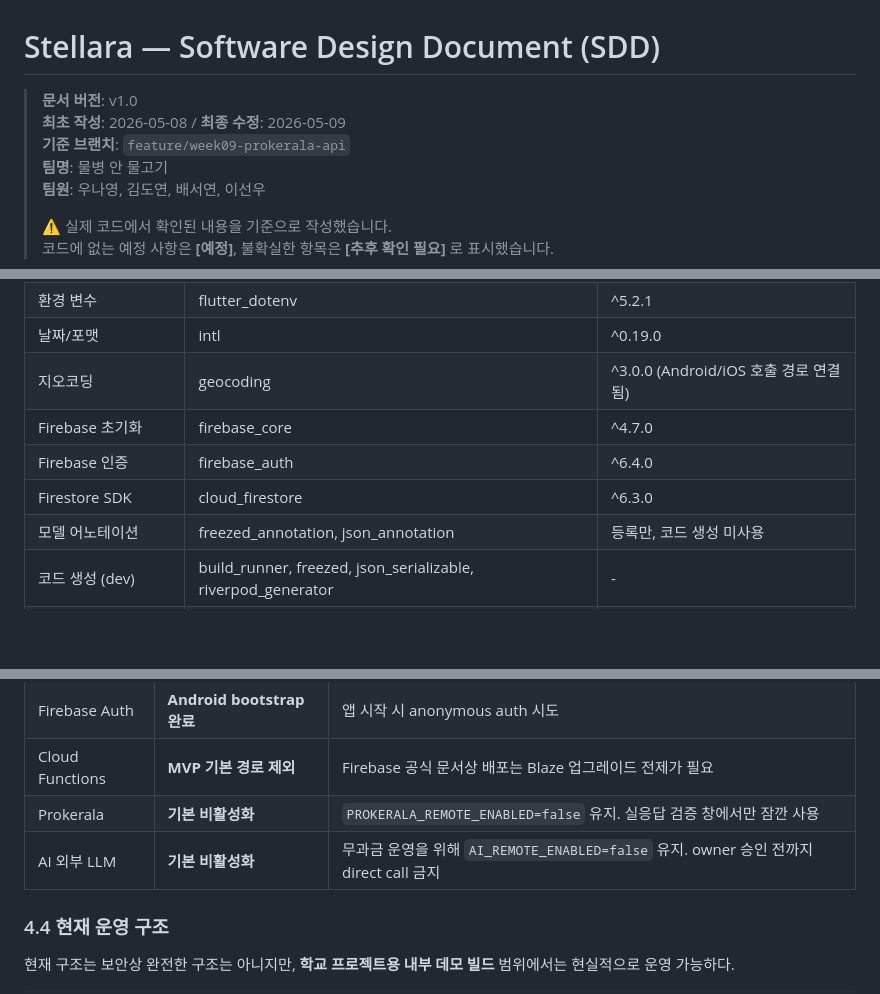
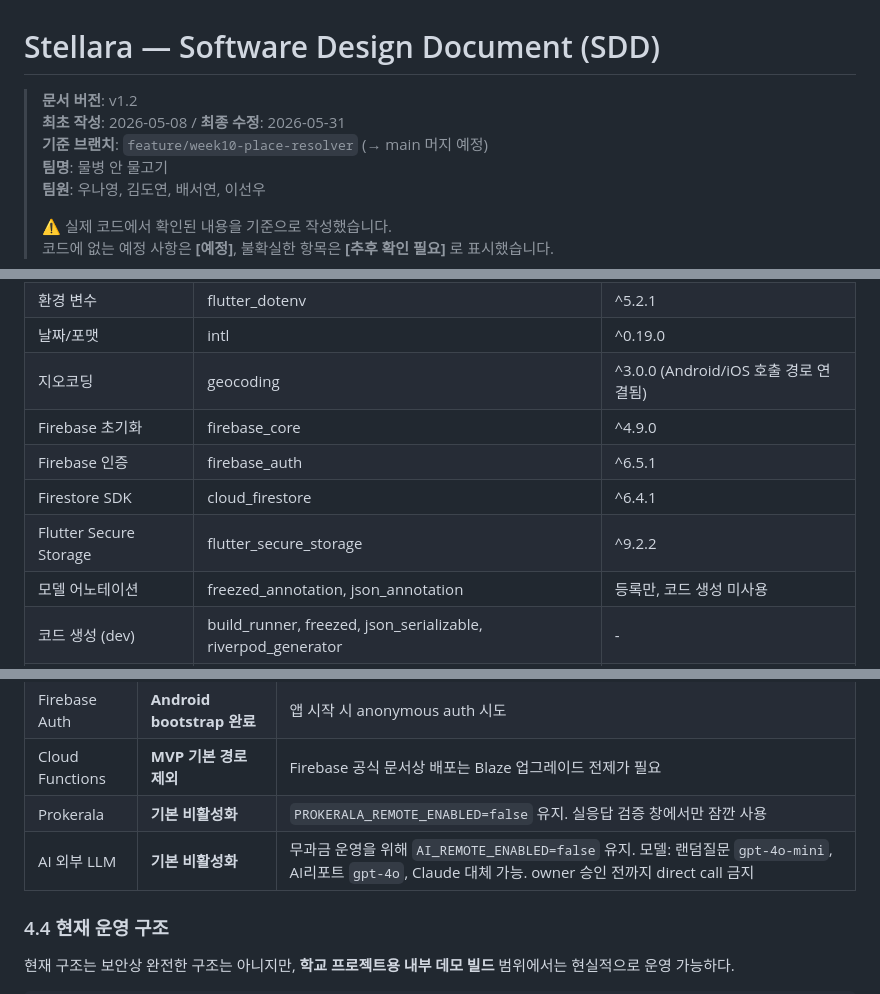
Before and after one commit to bellca225/stellara, a Markdown page: docs/SDD.md, 3 parts joined by grey strips. Drawn GitHub-style; blank space fills up the shorter version.

```diff
--- a/docs/SDD.md
+++ b/docs/SDD.md
@@ -1,8 +1,8 @@
 # Stellara — Software Design Document (SDD)
 
-> **문서 버전**: v1.0
-> **최초 작성**: 2026-05-08 / **최종 수정**: 2026-05-09
-> **기준 브랜치**: `feature/week09-prokerala-api`
+> **문서 버전**: v1.2
+> **최초 작성**: 2026-05-08 / **최종 수정**: 2026-05-31
+> **기준 브랜치**: `feature/week10-place-resolver` (→ main 머지 예정)
 > **팀명**: 물병 안 물고기
 > **팀원**: 우나영, 김도연, 배서연, 이선우
 >
@@ -114,9 +118,10 @@ Stellara는 사용자의 출생 정보(생년월일, 출생 시간, 출생지)
 | 환경 변수 | flutter_dotenv | ^5.2.1 |
 | 날짜/포맷 | intl | ^0.19.0 |
 | 지오코딩 | geocoding | ^3.0.0 (Android/iOS 호출 경로 연결됨) |
-| Firebase 초기화 | firebase_core | ^4.7.0 |
-| Firebase 인증 | firebase_auth | ^6.4.0 |
-| Firestore SDK | cloud_firestore | ^6.3.0 |
+| Firebase 초기화 | firebase_core | ^4.9.0 |
+| Firebase 인증 | firebase_auth | ^6.5.1 |
+| Firestore SDK | cloud_firestore | ^6.4.1 |
+| Flutter Secure Storage | flutter_secure_storage | ^9.2.2 | Anonymous UID 재설치 감지, iOS Keychain / Android Keystore 저장 |
 | 모델 어노테이션 | freezed_annotation, json_annotation | 등록만, 코드 생성 미사용 |
 | 코드 생성 (dev) | build_runner, freezed, json_serializable, riverpod_generator | - |
 | Riverpod 어노테이션 | riverpod_annotation | ^2.3.5 |
@@ -175,7 +180,7 @@ Prokerala 직접 호출 코드는 유지하되, **기본 브랜치에서는 `PRO
 | Firebase Auth | **Android bootstrap 완료** | 앱 시작 시 anonymous auth 시도 |
 | Cloud Functions | **MVP 기본 경로 제외** | Firebase 공식 문서상 배포는 Blaze 업그레이드 전제가 필요 |
 | Prokerala | **기본 비활성화** | `PROKERALA_REMOTE_ENABLED=false` 유지. 실응답 검증 창에서만 잠깐 사용 |
-| AI 외부 LLM | **기본 비활성화** | 무과금 운영을 위해 `AI_REMOTE_ENABLED=false` 유지. owner 승인 전까지 direct call 금지 |
+| AI 외부 LLM | **기본 비활성화** | 무과금 운영을 위해 `AI_REMOTE_ENABLED=false` 유지. 모델: 랜덤질문 `gpt-4o-mini`, AI리포트 `gpt-4o`, Claude 대체 가능. owner 승인 전까지 direct call 금지 |
 
 ### 4.4 현재 운영 구조
 
```
Also changed, not shown: other parts of docs/SDD.md (+37 -19 lines).
